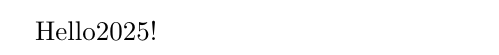
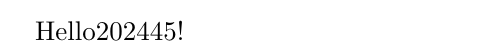
Before and after one commit to Shzuhrw/latex-ci-cd, a LaTeX document (main.tex): part of the page, cut at the place of the change. Compiled offline with pdfLaTeX.

Commit message:
Update main.tex

```diff
--- a/main.tex
+++ b/main.tex
@@ -1,4 +1,4 @@
 \documentclass{article}
 \begin{document}
-Hello2025!
+Hello202445!
 \end{document}
```
